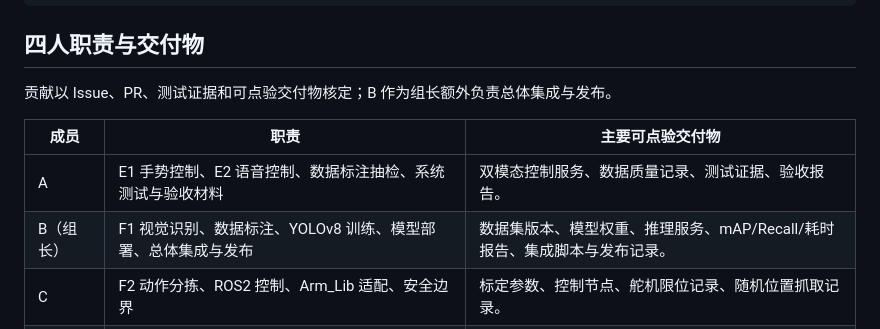
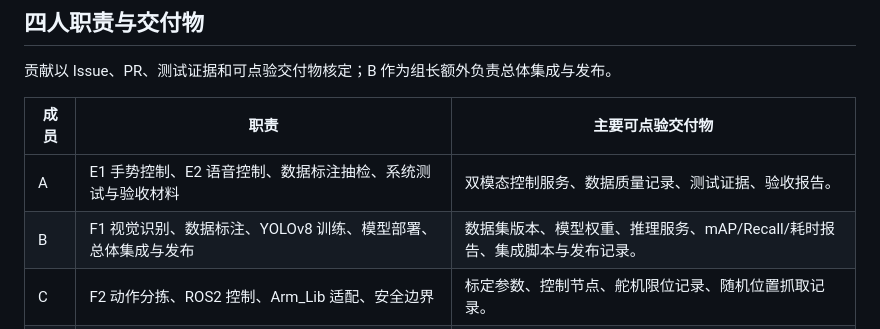
Before and after one commit to RobotArm-Team/robotic-arm-project, a Markdown page: README.md, the part around the change. Rendered like a GitHub page.

```diff
--- a/README.md
+++ b/README.md
@@ -70,7 +70,7 @@
 | 成员 | 职责 | 主要可点验交付物 |
 |---|---|---|
 | A | E1 手势控制、E2 语音控制、数据标注抽检、系统测试与验收材料 | 双模态控制服务、数据质量记录、测试证据、验收报告。 |
-| B（组长） | F1 视觉识别、数据标注、YOLOv8 训练、模型部署、总体集成与发布 | 数据集版本、模型权重、推理服务、mAP/Recall/耗时报告、集成脚本与发布记录。 |
+| B | F1 视觉识别、数据标注、YOLOv8 训练、模型部署、总体集成与发布 | 数据集版本、模型权重、推理服务、mAP/Recall/耗时报告、集成脚本与发布记录。 |
 | C | F2 动作分拣、ROS2 控制、Arm_Lib 适配、安全边界 | 标定参数、控制节点、舵机限位记录、随机位置抓取记录。 |
 | D | F3 全栈管理平台（Java 后端、数据库、Web 看板）、F4 异常日志、自动化测试 | 数据库模型、4 页看板、事件对账、延迟报告、JUnit 与前端测试脚本。 |
 
```
